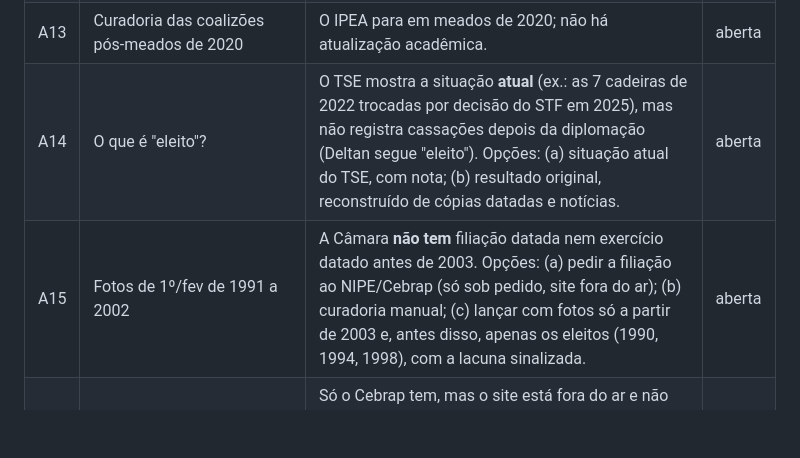
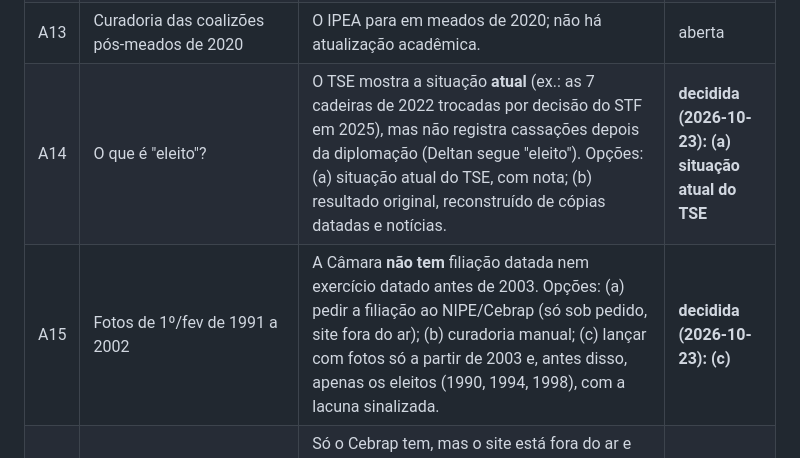
Before and after one commit to antoniomanoell/legislativo-brasil, a Markdown page: PENDENCIAS.md, the part around the change. Rendered like a GitHub page; blank space fills up the shorter version.

```diff
--- a/PENDENCIAS.md
+++ b/PENDENCIAS.md
@@ -21,8 +21,8 @@ Contexto completo de cada item em `reports/fase0_viabilidade.md`.
 | A11 | Hospedagem (o mapa usa Vercel) | | aberta |
 | A12 | Licença dos dados derivados | Câmara: domínio público com citação. TSE: CC-BY. BLS e Bolognesi: CC0. **IPEA: proíbe uso comercial.** **Cebrap: sem licença de redistribuição.** | aberta |
 | A13 | Curadoria das coalizões pós-meados de 2020 | O IPEA para em meados de 2020; não há atualização acadêmica. | aberta |
-| A14 | O que é "eleito"? | O TSE mostra a situação **atual** (ex.: as 7 cadeiras de 2022 trocadas por decisão do STF em 2025), mas não registra cassações depois da diplomação (Deltan segue "eleito"). Opções: (a) situação atual do TSE, com nota; (b) resultado original, reconstruído de cópias datadas e notícias. | aberta |
-| A15 | Fotos de 1º/fev de 1991 a 2002 | A Câmara **não tem** filiação datada nem exercício datado antes de 2003. Opções: (a) pedir a filiação ao NIPE/Cebrap (só sob pedido, site fora do ar); (b) curadoria manual; (c) lançar com fotos só a partir de 2003 e, antes disso, apenas os eleitos (1990, 1994, 1998), com a lacuna sinalizada. | aberta |
+| A14 | O que é "eleito"? | O TSE mostra a situação **atual** (ex.: as 7 cadeiras de 2022 trocadas por decisão do STF em 2025), mas não registra cassações depois da diplomação (Deltan segue "eleito"). Opções: (a) situação atual do TSE, com nota; (b) resultado original, reconstruído de cópias datadas e notícias. | **decidida (2026-10-23): (a) situação atual do TSE** |
+| A15 | Fotos de 1º/fev de 1991 a 2002 | A Câmara **não tem** filiação datada nem exercício datado antes de 2003. Opções: (a) pedir a filiação ao NIPE/Cebrap (só sob pedido, site fora do ar); (b) curadoria manual; (c) lançar com fotos só a partir de 2003 e, antes disso, apenas os eleitos (1990, 1994, 1998), com a lacuna sinalizada. | **decidida (2026-10-23): (c)** |
 | A16 | Votações de 1991 a 2000 (e 2001–2002 sem orientação) | Só o Cebrap tem, mas o site está fora do ar e não há licença de redistribuição. Opções: (a) escrever ao NIPE/Cebrap pedindo autorização; (b) lançar com votações a partir de 2003 (governismo) e 2001 (votos), com a lacuna visível. | aberta |
 | A17 | Rótulos de Bolognesi 2022: média ponderada (como publicado) ou média bruta? | Aplicando os cortes à média bruta mudam 4 partidos: PSD (direita → centro-direita), Republicanos, PSC e União (extrema-direita → direita). | aberta |
 | A18 | Gabinetes do IPEA: 52 (CSV) ou 43 (Nota Técnica 53)? | O CSV não tem datas; a NT tem o mês de início de cada gabinete e outra divisão. | aberta |
```
Also changed, not shown: DECISIONS.md (+18 -0 lines), PROJECT.md (+3 -1 lines).
